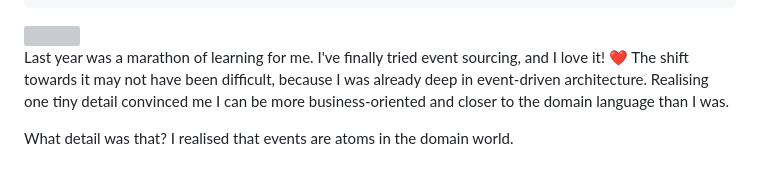
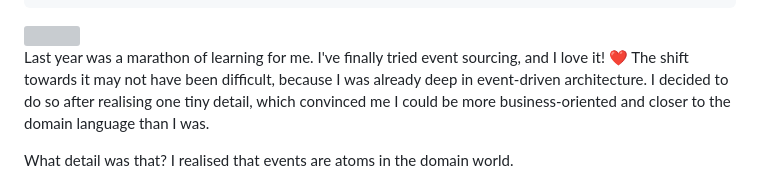
Before and after one commit to arturwojnar/blog, a Markdown page: content/articles/events-are-domain-atoms.md, the part around the change. Rendered like a GitHub page; grey boxes are pictures that could not be loaded.

Commit message:
fix: syntax changed

```diff
--- a/content/articles/events-are-domain-atoms.md
+++ b/content/articles/events-are-domain-atoms.md
@@ -20,7 +20,7 @@ published: true
 <img class="article-image" src="/articles/events-are-domain-atoms/cover.webp" alt="" loading="eager" fetchpriority="high" />
 
 Last year was a marathon of learning for me. I've finally tried event sourcing, and I love it! ❤️
-The shift towards it may not have been difficult, because I was already deep in event-driven architecture. Realising one tiny detail convinced me I can be more business-oriented and closer to the domain language than I was.
+The shift towards it may not have been difficult, because I was already deep in event-driven architecture. I decided to do so after realising one tiny detail, which convinced me I could be more business-oriented and closer to the domain language than I was.
 
 What detail was that? I realised that events are atoms in the domain world.
 
```
